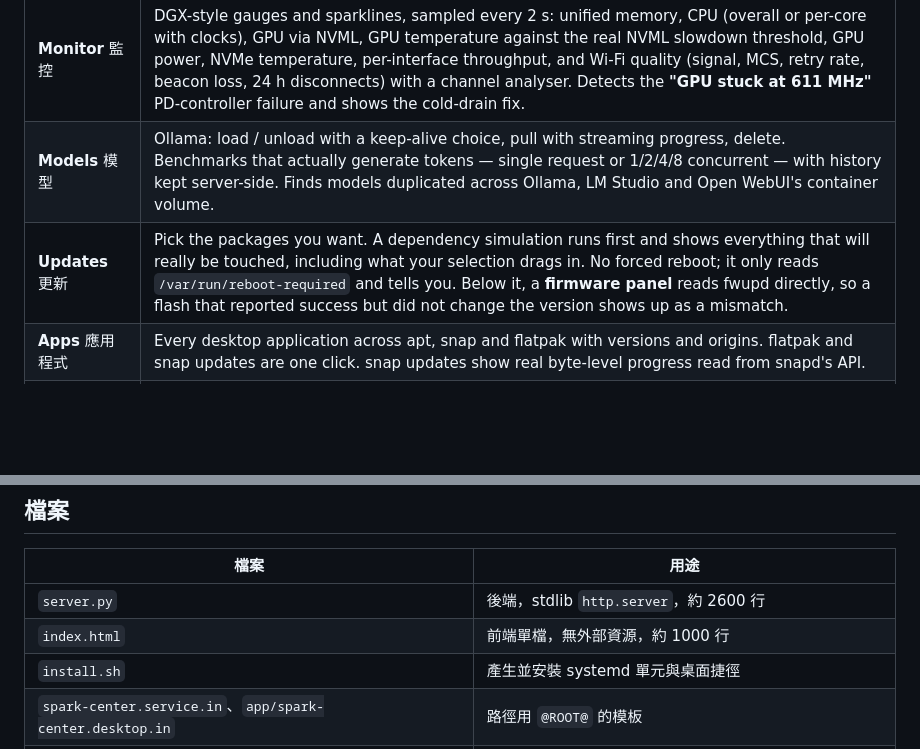
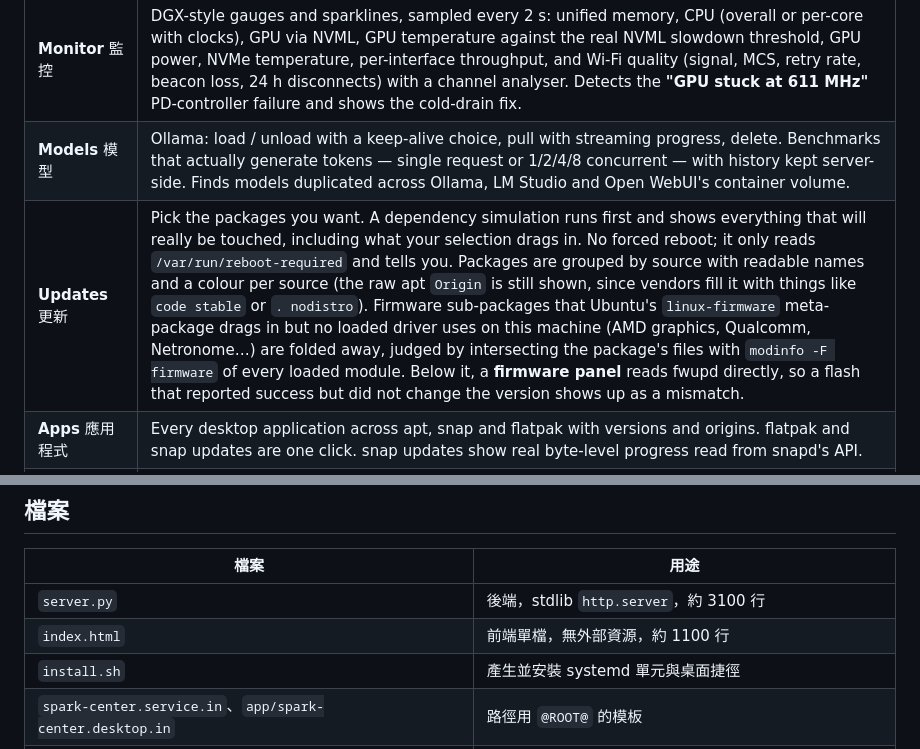
Before and after one commit to tiong6/spark-center, a Markdown page: README.md, 2 parts joined by grey strips. Drawn GitHub-style; blank space fills up the shorter version.

Commit message:
README／CHANGELOG：補上更新分頁的 firmware 折疊、來源名稱與識別色
Co-Authored-By: Claude Fable 5.1 <noreply@anthropic.com>

```diff
--- a/README.md
+++ b/README.md
@@ -20,7 +20,7 @@ Spark Center replaces that button and adds the things people keep asking for on
 |---|---|
 | **Monitor** 監控 | DGX-style gauges and sparklines, sampled every 2 s: unified memory, CPU (overall or per-core with clocks), GPU via NVML, GPU temperature against the real NVML slowdown threshold, GPU power, NVMe temperature, per-interface throughput, and Wi-Fi quality (signal, MCS, retry rate, beacon loss, 24 h disconnects) with a channel analyser. Detects the **"GPU stuck at 611 MHz"** PD-controller failure and shows the cold-drain fix. |
 | **Models** 模型 | Ollama: load / unload with a keep-alive choice, pull with streaming progress, delete. Benchmarks that actually generate tokens — single request or 1/2/4/8 concurrent — with history kept server-side. Finds models duplicated across Ollama, LM Studio and Open WebUI's container volume. |
-| **Updates** 更新 | Pick the packages you want. A dependency simulation runs first and shows everything that will really be touched, including what your selection drags in. No forced reboot; it only reads `/var/run/reboot-required` and tells you. Below it, a **firmware panel** reads fwupd directly, so a flash that reported success but did not change the version shows up as a mismatch. |
+| **Updates** 更新 | Pick the packages you want. A dependency simulation runs first and shows everything that will really be touched, including what your selection drags in. No forced reboot; it only reads `/var/run/reboot-required` and tells you. Packages are grouped by source with readable names and a colour per source (the raw apt `Origin` is still shown, since vendors fill it with things like `code stable` or `. nodistro`). Firmware sub-packages that Ubuntu's `linux-firmware` meta-package drags in but no loaded driver uses on this machine (AMD graphics, Qualcomm, Netronome…) are folded away, judged by intersecting the package's files with `modinfo -F firmware` of every loaded module. Below it, a **firmware panel** reads fwupd directly, so a flash that reported success but did not change the version shows up as a mismatch. |
 | **Apps** 應用程式 | Every desktop application across apt, snap and flatpak with versions and origins. flatpak and snap updates are one click. snap updates show real byte-level progress read from snapd's API. |
 | **Disk** 磁碟 | What is eating space: models, Docker, snap data, caches, logs, big files. Cleanup actions are a fixed whitelist. Desktop notification at 90 %. |
 | **Hardware** 硬體 | A Windows-style inventory: rear-panel diagram with per-port USB-C mapping you can calibrate by plugging something in, DMI serial and memory modules, NVMe SMART health, USB device tree, Bluetooth, printers, PCI link speeds. |
@@ -91,8 +91,8 @@ Ubuntu 24.04 / DGX OS 7.x on aarch64. 以下都是系統內建，不需要另外
 
 | 檔案 | 用途 |
 |---|---|
-| `server.py` | 後端，stdlib `http.server`，約 2600 行 |
-| `index.html` | 前端單檔，無外部資源，約 1000 行 |
+| `server.py` | 後端，stdlib `http.server`，約 3100 行 |
+| `index.html` | 前端單檔，無外部資源，約 1100 行 |
 | `install.sh` | 產生並安裝 systemd 單元與桌面捷徑 |
 | `spark-center.service.in`、`app/spark-center.desktop.in` | 路徑用 `@ROOT@` 的模板 |
 | `data/` | 執行時資料（孔位校準、量測歷史、硬體快照），已 git 忽略 |
```
Also changed, not shown: CHANGELOG.md (+11 -0 lines).
